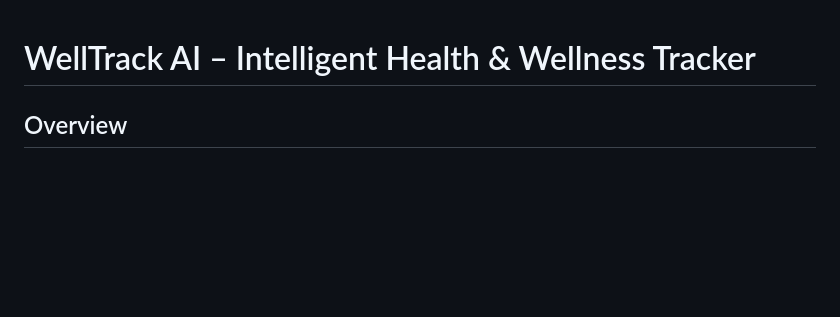
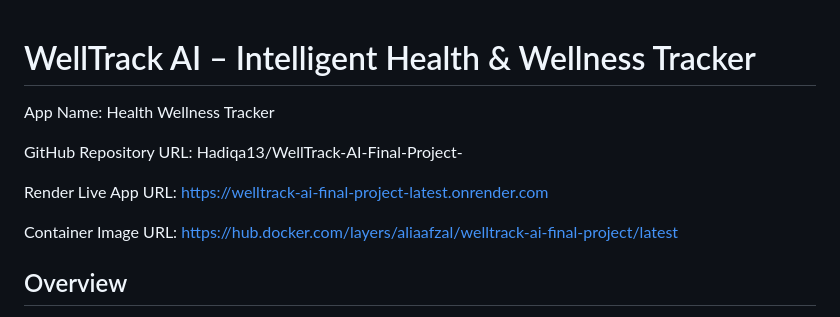
Before and after one commit to Hadiqa13/WellTrack-AI-Final-Project-, a Markdown page: README.md, the part around the change. Rendered like a GitHub page; blank space fills up the shorter version.

```diff
--- a/README.md
+++ b/README.md
@@ -1,4 +1,14 @@
 #  WellTrack AI – Intelligent Health & Wellness Tracker
+
+
+App Name: Health Wellness Tracker
+
+GitHub Repository URL: Hadiqa13/WellTrack-AI-Final-Project-
+
+Render Live App URL: https://welltrack-ai-final-project-latest.onrender.com
+
+Container Image URL: https://hub.docker.com/layers/aliaafzal/welltrack-ai-final-project/latest
+
 
 ##  Overview
 
```
